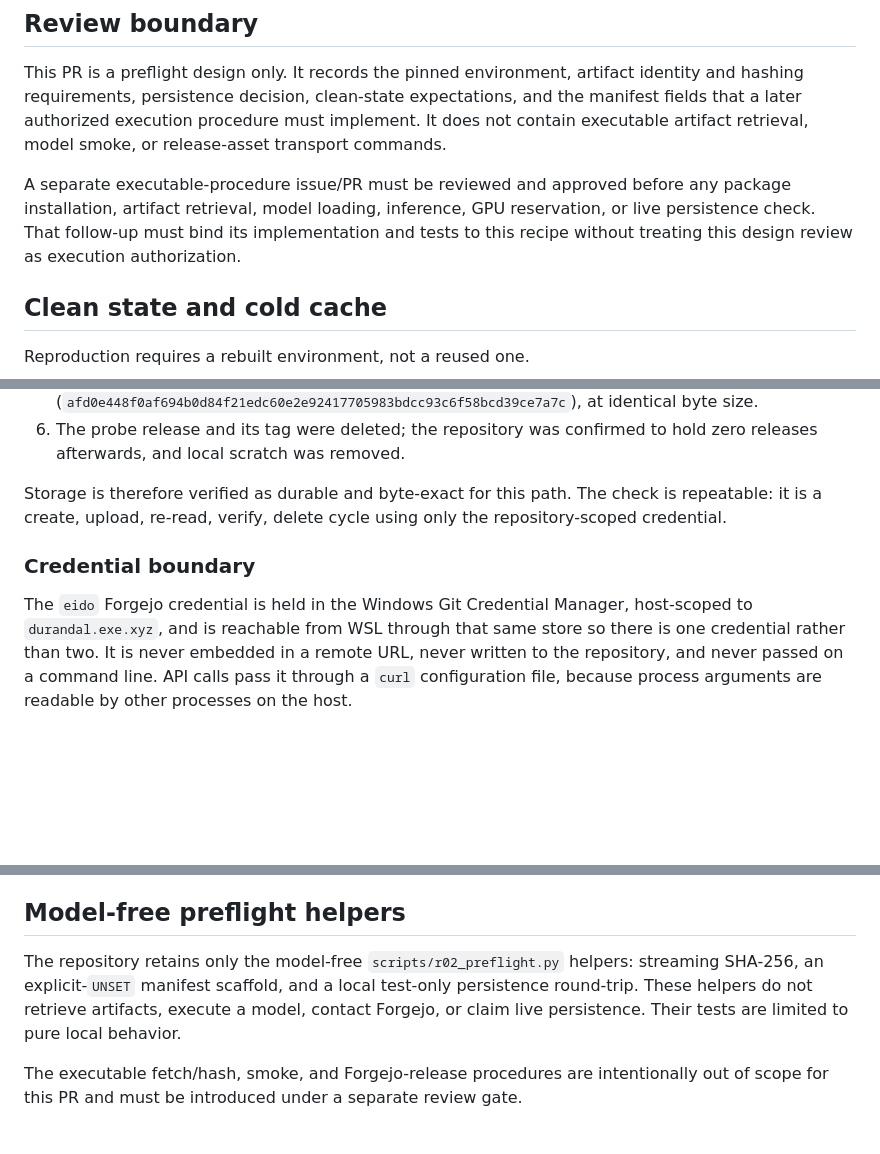
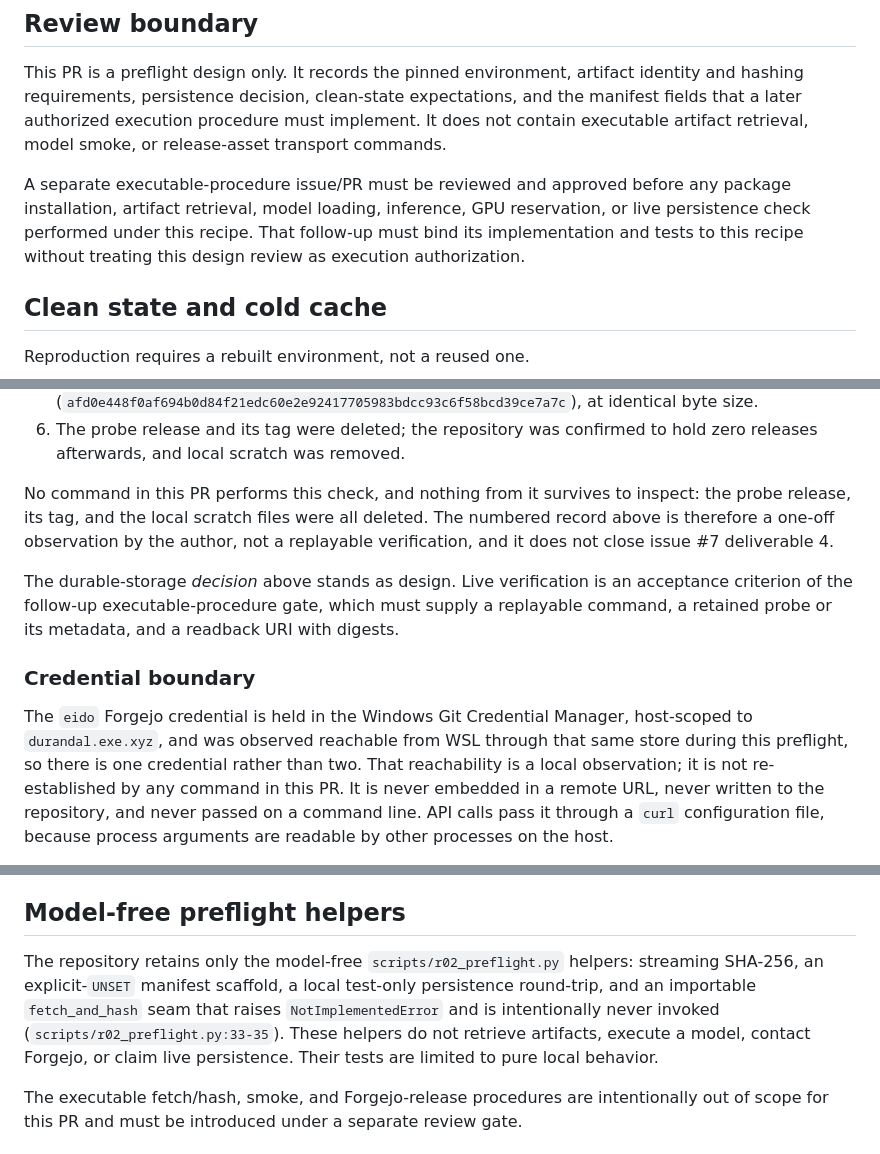
Before and after one commit to acgh213/thesmolmodelcompany, a Markdown page: configs/r02-baseline-environment.md, 3 parts joined by grey strips. Rendered like a GitHub page; blank space fills up the shorter version.

Commit message:
docs(R02): downgrade persistence claim per review 36, name the uninvoked seam
Applies the exact correction research-a ruled on in review 36 at head 05311ca.
Her decision was that the two options were not alternatives: the claim must be
downgraded AND the replayable helper stays deferred, because deferring the
helper while leaving the claim is the defect itself. Documentation only; no new
code, as she specified.

- Retitles the persistence section to 'observed once, not replayable from this
  PR' and replaces the conclusion that storage 'is therefore verified as durable
  and byte-exact'. It now states that no command in this PR performs the check,
  that nothing from it survives to inspect, that the durable-storage decision
  stands as design, and that live verification is an acceptance criterion of the
  follow-up gate carrying a replayable command, a retained probe or metadata,
  and a readback URI with digests.
- Qualifies the review boundary with 'performed under this recipe', which
  removes the contradiction between it and the dated observation record.
- Downgrades the credential-reachability sentence to a local observation rather
  than an established property, since no command in this PR re-establishes it.
- Discloses the importable fetch_and_hash seam that raises NotImplementedError
  and is never invoked, previously omitted from the helper inventory.

Prior blockers 1, 2 and 4 remain closed by removal of the four executable paths.
Deliverable 4 is explicitly not closed by this document.

Verification: check_docs 29 files OK; build_results_ledger --check 0 runs;
compileall OK; the three model-free preflight tests pass. tests/test_episode.py
raises ModuleNotFoundError for smolmodelcompany, which is pre-existing and
environmental (it requires an editable install) and reproduces identically with
this change stashed. No packages were installed, consistent with the standing
constraint on this gate.

```diff
--- a/configs/r02-baseline-environment.md
+++ b/configs/r02-baseline-environment.md
@@ -134,7 +134,8 @@ this table, is the authoritative dependency record for reproduction.
 
 This PR is a preflight design only. It records the pinned environment, artifact identity and hashing requirements, persistence decision, clean-state expectations, and the manifest fields that a later authorized execution procedure must implement. It does not contain executable artifact retrieval, model smoke, or release-asset transport commands.
 
-A separate executable-procedure issue/PR must be reviewed and approved before any package installation, artifact retrieval, model loading, inference, GPU reservation, or live persistence check. That follow-up must bind its implementation and tests to this recipe without treating this design review as execution authorization.
+A separate executable-procedure issue/PR must be reviewed and approved before any package installation, artifact retrieval, model loading, inference, GPU reservation, or live persistence check performed under this recipe. That follow-up must bind
+its implementation and tests to this recipe without treating this design review as execution authorization.
 
 ## Clean state and cold cache
 
@@ -192,15 +193,24 @@ be cheaply reproduced. The check was executed from the WSL execution target on
 6. The probe release and its tag were deleted; the repository was confirmed to
    hold zero releases afterwards, and local scratch was removed.
 
-Storage is therefore verified as durable and byte-exact for this path. The
-check is repeatable: it is a create, upload, re-read, verify, delete cycle
-using only the repository-scoped credential.
+No command in this PR performs this check, and nothing from it survives to
+inspect: the probe release, its tag, and the local scratch files were all
+deleted. The numbered record above is therefore a one-off observation by the
+author, not a replayable verification, and it does not close issue #7
+deliverable 4.
+
+The durable-storage *decision* above stands as design. Live verification is an
+acceptance criterion of the follow-up executable-procedure gate, which must
+supply a replayable command, a retained probe or its metadata, and a readback
+URI with digests.
 
 ### Credential boundary
 
 The `eido` Forgejo credential is held in the Windows Git Credential Manager,
-host-scoped to `durandal.exe.xyz`, and is reachable from WSL through that same
-store so there is one credential rather than two. It is never embedded in a
+host-scoped to `durandal.exe.xyz`, and was observed reachable from WSL through
+that same store during this preflight, so there is one credential rather than
+two. That reachability is a local observation; it is not re-established by any
+command in this PR. It is never embedded in a
 remote URL, never written to the repository, and never passed on a command
 line. API calls pass it through a `curl` configuration file, because process
 arguments are readable by other processes on the host.
@@ -242,7 +252,10 @@ to be recorded rather than retried away:
 
 ## Model-free preflight helpers
 
-The repository retains only the model-free `scripts/r02_preflight.py` helpers: streaming SHA-256, an explicit-`UNSET` manifest scaffold, and a local test-only persistence round-trip. These helpers do not retrieve artifacts, execute a model, contact Forgejo, or claim live persistence. Their tests are limited to pure local behavior.
+The repository retains only the model-free `scripts/r02_preflight.py` helpers: streaming SHA-256, an explicit-`UNSET` manifest scaffold, a local test-only
+persistence round-trip, and an importable `fetch_and_hash` seam that raises
+`NotImplementedError` and is intentionally never invoked
+(`scripts/r02_preflight.py:33-35`). These helpers do not retrieve artifacts, execute a model, contact Forgejo, or claim live persistence. Their tests are limited to pure local behavior.
 
 The executable fetch/hash, smoke, and Forgejo-release procedures are intentionally out of scope for this PR and must be introduced under a separate review gate.
 
```
Also changed, not shown: other parts of configs/r02-baseline-environment.md (+1 -1 lines).
